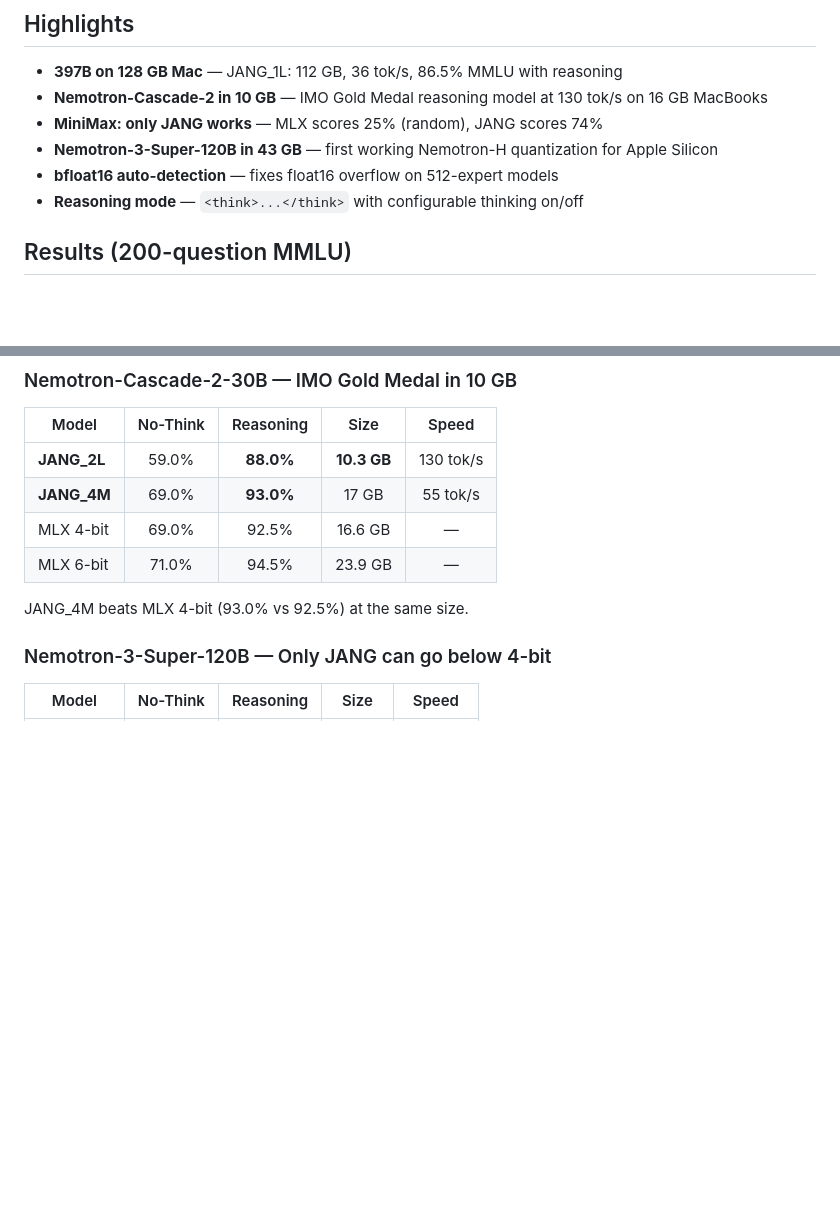
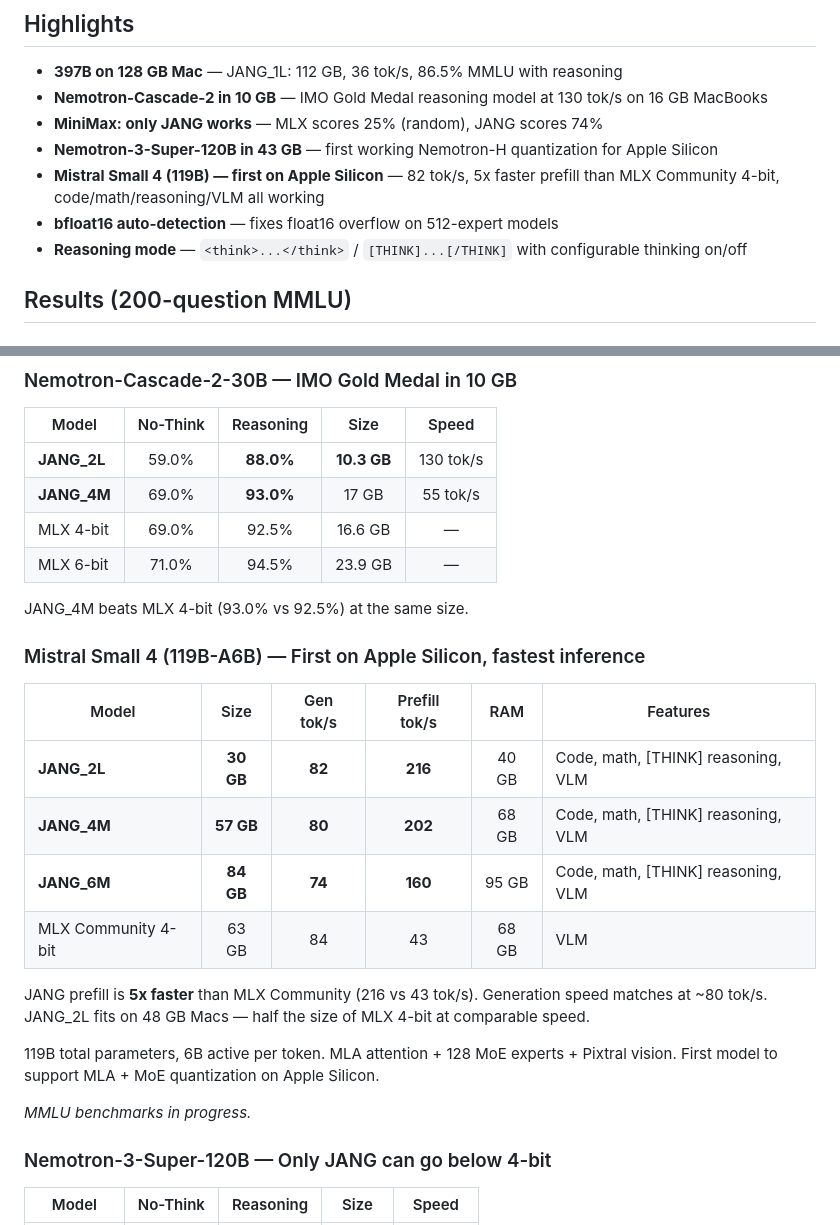
Before and after one commit to FiditeNemini/jangq, a Markdown page: README.md, 2 parts joined by grey strips. Rendered like a GitHub page; blank space fills up the shorter version.

Commit message:
Add Mistral Small 4 speed benchmarks to README

```diff
--- a/README.md
+++ b/README.md
@@ -47,8 +47,9 @@
 - **Nemotron-Cascade-2 in 10 GB** — IMO Gold Medal reasoning model at 130 tok/s on 16 GB MacBooks
 - **MiniMax: only JANG works** — MLX scores 25% (random), JANG scores 74%
 - **Nemotron-3-Super-120B in 43 GB** — first working Nemotron-H quantization for Apple Silicon
+- **Mistral Small 4 (119B) — first on Apple Silicon** — 82 tok/s, 5x faster prefill than MLX Community 4-bit, code/math/reasoning/VLM all working
 - **bfloat16 auto-detection** — fixes float16 overflow on 512-expert models
-- **Reasoning mode** — `<think>...</think>` with configurable thinking on/off
+- **Reasoning mode** — `<think>...</think>` / `[THINK]...[/THINK]` with configurable thinking on/off
 
 ## Results (200-question MMLU)
 
@@ -73,6 +74,21 @@ MLX cannot quantize 397B below 4-bit (float16 overflow). JANG solves this with b
 | MLX 6-bit | 71.0% | 94.5% | 23.9 GB | — |
 
 JANG_4M beats MLX 4-bit (93.0% vs 92.5%) at the same size.
+
+### Mistral Small 4 (119B-A6B) — First on Apple Silicon, fastest inference
+
+| Model | Size | Gen tok/s | Prefill tok/s | RAM | Features |
+|-------|:----:|:---------:|:-------------:|:---:|----------|
+| **JANG_2L** | **30 GB** | **82** | **216** | 40 GB | Code, math, [THINK] reasoning, VLM |
+| **JANG_4M** | **57 GB** | **80** | **202** | 68 GB | Code, math, [THINK] reasoning, VLM |
+| **JANG_6M** | **84 GB** | **74** | **160** | 95 GB | Code, math, [THINK] reasoning, VLM |
+| MLX Community 4-bit | 63 GB | 84 | 43 | 68 GB | VLM |
+
+JANG prefill is **5x faster** than MLX Community (216 vs 43 tok/s). Generation speed matches at ~80 tok/s. JANG_2L fits on 48 GB Macs — half the size of MLX 4-bit at comparable speed.
+
+119B total parameters, 6B active per token. MLA attention + 128 MoE experts + Pixtral vision. First model to support MLA + MoE quantization on Apple Silicon.
+
+*MMLU benchmarks in progress.*
 
 ### Nemotron-3-Super-120B — Only JANG can go below 4-bit
 
```
